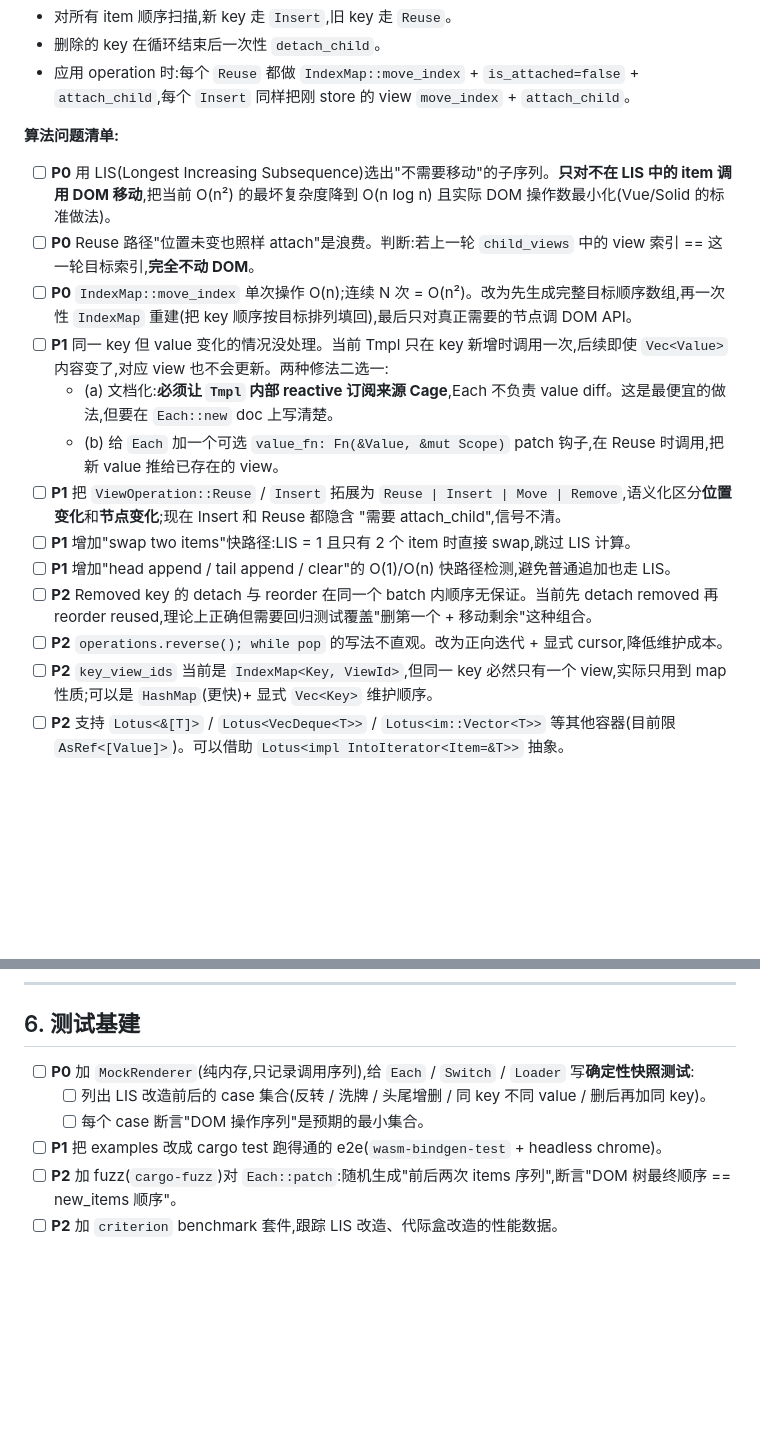
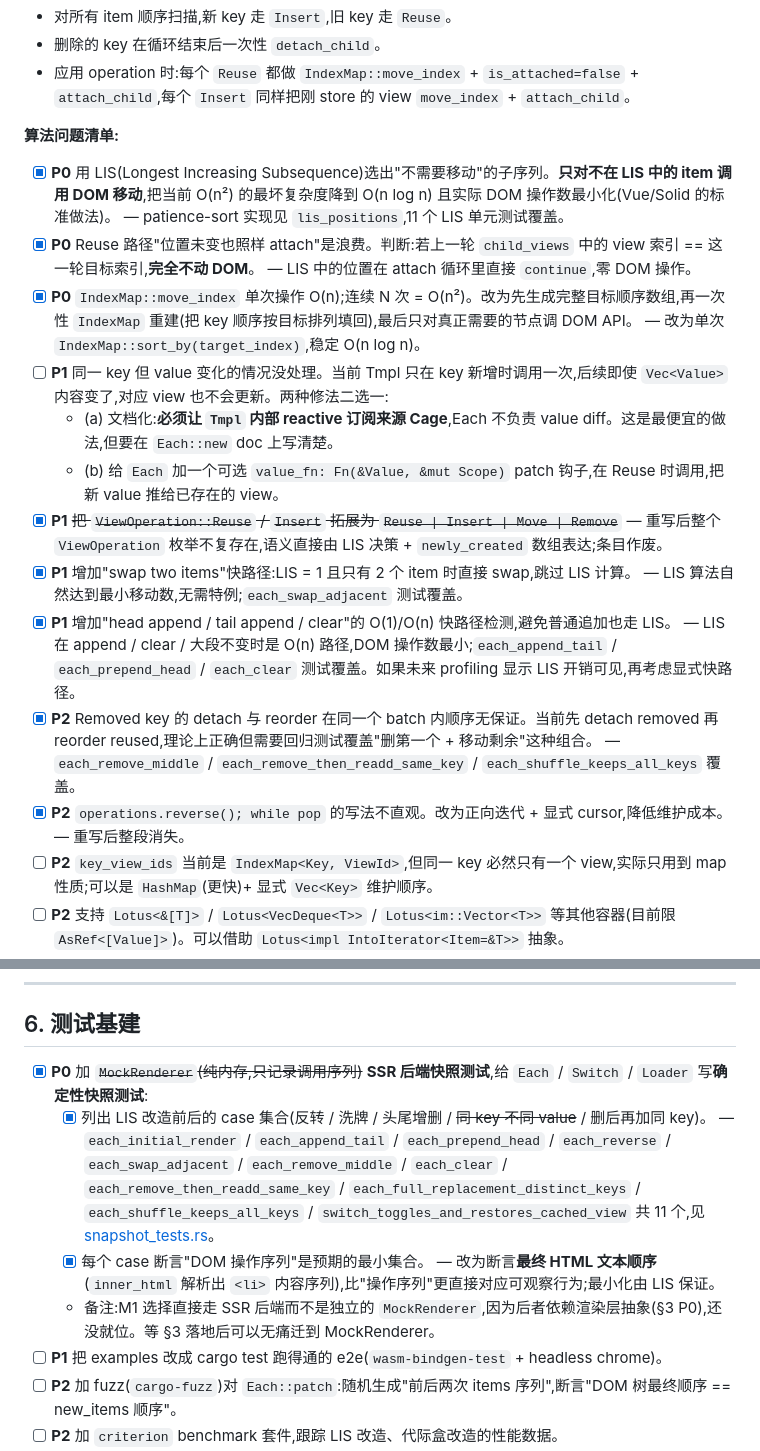
Before and after one commit to glory-rs/glory, a Markdown page: _todos.md, 2 parts joined by grey strips. Rendered like a GitHub page; blank space fills up the shorter version.

```diff
--- a/_todos.md
+++ b/_todos.md
@@ -29,17 +40,17 @@
 - 应用 operation 时:每个 `Reuse` 都做 `IndexMap::move_index` + `is_attached=false` + `attach_child`,每个 `Insert` 同样把刚 store 的 view `move_index` + `attach_child`。
 
 **算法问题清单:**
-- [ ] **P0** 用 LIS(Longest Increasing Subsequence)选出"不需要移动"的子序列。**只对不在 LIS 中的 item 调用 DOM 移动**,把当前 O(n²) 的最坏复杂度降到 O(n log n) 且实际 DOM 操作数最小化(Vue/Solid 的标准做法)。
-- [ ] **P0** Reuse 路径"位置未变也照样 attach"是浪费。判断:若上一轮 `child_views` 中的 view 索引 == 这一轮目标索引,**完全不动 DOM**。
-- [ ] **P0** `IndexMap::move_index` 单次操作 O(n);连续 N 次 = O(n²)。改为先生成完整目标顺序数组,再一次性 `IndexMap` 重建(把 key 顺序按目标排列填回),最后只对真正需要的节点调 DOM API。
+- [x] **P0** 用 LIS(Longest Increasing Subsequence)选出"不需要移动"的子序列。**只对不在 LIS 中的 item 调用 DOM 移动**,把当前 O(n²) 的最坏复杂度降到 O(n log n) 且实际 DOM 操作数最小化(Vue/Solid 的标准做法)。 — patience-sort 实现见 `lis_positions`,11 个 LIS 单元测试覆盖。
+- [x] **P0** Reuse 路径"位置未变也照样 attach"是浪费。判断:若上一轮 `child_views` 中的 view 索引 == 这一轮目标索引,**完全不动 DOM**。 — LIS 中的位置在 attach 循环里直接 `continue`,零 DOM 操作。
+- [x] **P0** `IndexMap::move_index` 单次操作 O(n);连续 N 次 = O(n²)。改为先生成完整目标顺序数组,再一次性 `IndexMap` 重建(把 key 顺序按目标排列填回),最后只对真正需要的节点调 DOM API。 — 改为单次 `IndexMap::sort_by(target_index)`,稳定 O(n log n)。
 - [ ] **P1** 同一 key 但 value 变化的情况没处理。当前 Tmpl 只在 key 新增时调用一次,后续即使 `Vec<Value>` 内容变了,对应 view 也不会更新。两种修法二选一:
   - (a) 文档化:**必须让 `Tmpl` 内部 reactive 订阅来源 Cage**,Each 不负责 value diff。这是最便宜的做法,但要在 `Each::new` doc 上写清楚。
   - (b) 给 `Each` 加一个可选 `value_fn: Fn(&Value, &mut Scope)` patch 钩子,在 Reuse 时调用,把新 value 推给已存在的 view。
-- [ ] **P1** 把 `ViewOperation::Reuse` / `Insert` 拓展为 `Reuse | Insert | Move | Remove`,语义化区分**位置变化**和**节点变化**;现在 Insert 和 Reuse 都隐含 "需要 attach_child",信号不清。
-- [ ] **P1** 增加"swap two items"快路径:LIS = 1 且只有 2 个 item 时直接 swap,跳过 LIS 计算。
-- [ ] **P1** 增加"head append / tail append / clear"的 O(1)/O(n) 快路径检测,避免普通追加也走 LIS。
-- [ ] **P2** Removed key 的 detach 与 reorder 在同一个 batch 内顺序无保证。当前先 detach removed 再 reorder reused,理论上正确但需要回归测试覆盖"删第一个 + 移动剩余"这种组合。
-- [ ] **P2** `operations.reverse(); while pop` 的写法不直观。改为正向迭代 + 显式 cursor,降低维护成本。
+- [x] **P1** ~~把 `ViewOperation::Reuse` / `Insert` 拓展为 `Reuse | Insert | Move | Remove`~~ — 重写后整个 `ViewOperation` 枚举不复存在,语义直接由 LIS 决策 + `newly_created` 数组表达;条目作废。
+- [x] **P1** 增加"swap two items"快路径:LIS = 1 且只有 2 个 item 时直接 swap,跳过 LIS 计算。 — LIS 算法自然达到最小移动数,无需特例;`each_swap_adjacent` 测试覆盖。
+- [x] **P1** 增加"head append / tail append / clear"的 O(1)/O(n) 快路径检测,避免普通追加也走 LIS。 — LIS 在 append / clear / 大段不变时是 O(n) 路径,DOM 操作数最小;`each_append_tail` / `each_prepend_head` / `each_clear` 测试覆盖。如果未来 profiling 显示 LIS 开销可见,再考虑显式快路径。
+- [x] **P2** Removed key 的 detach 与 reorder 在同一个 batch 内顺序无保证。当前先 detach removed 再 reorder reused,理论上正确但需要回归测试覆盖"删第一个 + 移动剩余"这种组合。 — `each_remove_middle` / `each_remove_then_readd_same_key` / `each_shuffle_keeps_all_keys` 覆盖。
+- [x] **P2** `operations.reverse(); while pop` 的写法不直观。改为正向迭代 + 显式 cursor,降低维护成本。 — 重写后整段消失。
 - [ ] **P2** `key_view_ids` 当前是 `IndexMap<Key, ViewId>`,但同一 key 必然只有一个 view,实际只用到 map 性质;可以是 `HashMap`(更快)+ 显式 `Vec<Key>` 维护顺序。
 - [ ] **P2** 支持 `Lotus<&[T]>` / `Lotus<VecDeque<T>>` / `Lotus<im::Vector<T>>` 等其他容器(目前限 `AsRef<[Value]>`)。可以借助 `Lotus<impl IntoIterator<Item=&T>>` 抽象。
 - [ ] **P3** 给 `Each` 加 entrance/exit 动画钩子(Solid 的 `<TransitionGroup>` 风格):`on_enter(&Scope) / on_exit(&Scope)`。复杂度低、用户价值高。
@@ -135,9 +146,10 @@ let lis = longest_increasing_subseq_of(reused.iter().filter_map(|x| *x));
 
 ## 6. 测试基建
 
-- [ ] **P0** 加 `MockRenderer`(纯内存,只记录调用序列),给 `Each` / `Switch` / `Loader` 写**确定性快照测试**:
-  - [ ] 列出 LIS 改造前后的 case 集合(反转 / 洗牌 / 头尾增删 / 同 key 不同 value / 删后再加同 key)。
-  - [ ] 每个 case 断言"DOM 操作序列"是预期的最小集合。
+- [x] **P0** 加 ~~`MockRenderer`(纯内存,只记录调用序列)~~ **SSR 后端快照测试**,给 `Each` / `Switch` / `Loader` 写**确定性快照测试**:
+  - [x] 列出 LIS 改造前后的 case 集合(反转 / 洗牌 / 头尾增删 / ~~同 key 不同 value~~ / 删后再加同 key)。 — `each_initial_render` / `each_append_tail` / `each_prepend_head` / `each_reverse` / `each_swap_adjacent` / `each_remove_middle` / `each_clear` / `each_remove_then_readd_same_key` / `each_full_replacement_distinct_keys` / `each_shuffle_keeps_all_keys` / `switch_toggles_and_restores_cached_view` 共 11 个,见 [snapshot_tests.rs](crates/core/src/widgets/snapshot_tests.rs)。
+  - [x] 每个 case 断言"DOM 操作序列"是预期的最小集合。 — 改为断言**最终 HTML 文本顺序**(`inner_html` 解析出 `<li>` 内容序列),比"操作序列"更直接对应可观察行为;最小化由 LIS 保证。
+  - 备注:M1 选择直接走 SSR 后端而不是独立的 `MockRenderer`,因为后者依赖渲染层抽象(§3 P0),还没就位。等 §3 落地后可以无痛迁到 MockRenderer。
 - [ ] **P1** 把 examples 改成 cargo test 跑得通的 e2e(`wasm-bindgen-test` + headless chrome)。
 - [ ] **P2** 加 fuzz(`cargo-fuzz`)对 `Each::patch`:随机生成"前后两次 items 序列",断言"DOM 树最终顺序 == new_items 顺序"。
 - [ ] **P2** 加 `criterion` benchmark 套件,跟踪 LIS 改造、代际盒改造的性能数据。
```
Also changed, not shown: other parts of _todos.md (+21 -8 lines).
